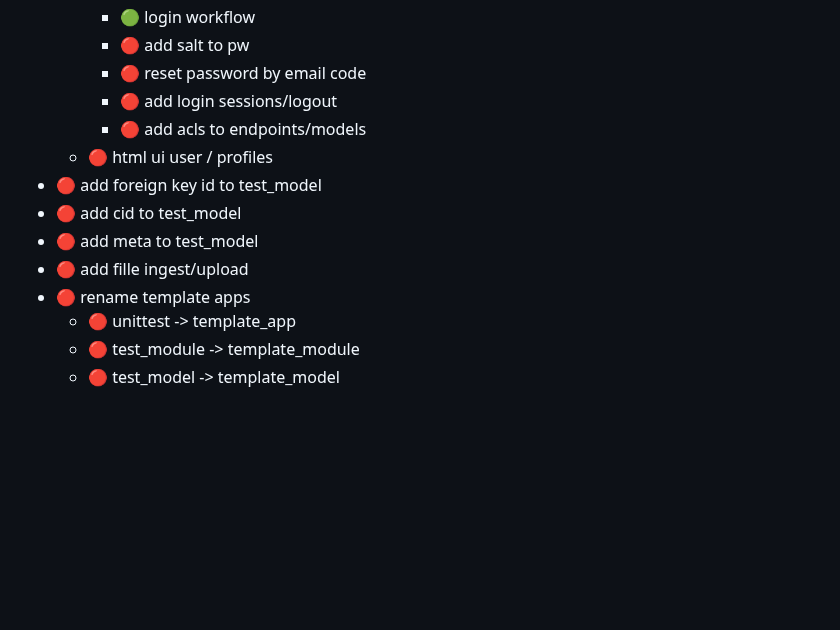
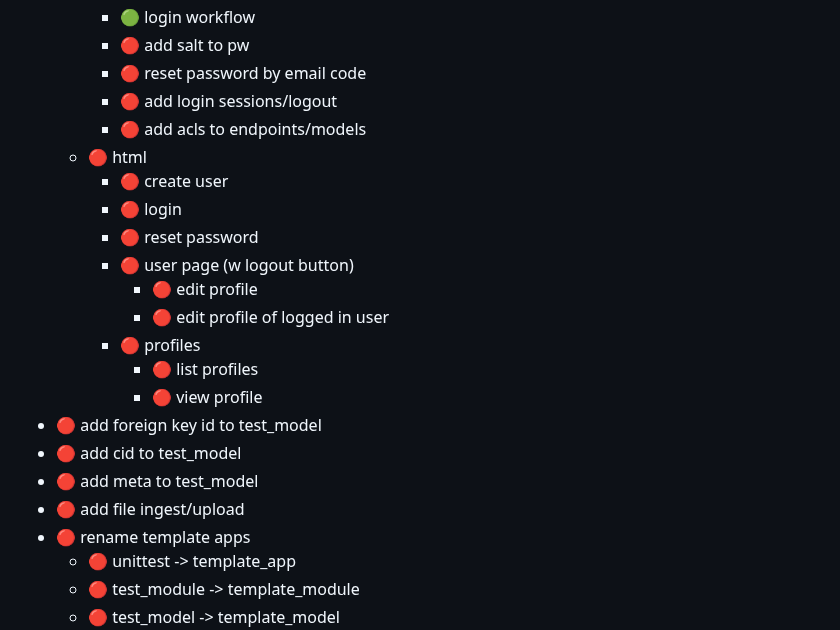
Before and after one commit to medium-tech/mspec, a Markdown page: TODO.md, the part around the change. Drawn GitHub-style; blank space fills up the shorter version.

Commit message:
update todo

```diff
--- a/TODO.md
+++ b/TODO.md
@@ -27,11 +27,20 @@ The main prototype are the python + html browser template apps.
         * 🔴 reset password by email code
         * 🔴 add login sessions/logout
         * 🔴 add acls to endpoints/models
-    * 🔴 html ui user / profiles
+    * 🔴 html
+        * 🔴 create user
+        * 🔴 login
+        * 🔴 reset password
+        * 🔴 user page (w logout button)
+            * 🔴 edit profile
+            * 🔴 edit profile of logged in user
+        * 🔴 profiles
+            * 🔴 list profiles
+            * 🔴 view profile
 * 🔴 add foreign key id to test_model
 * 🔴 add cid to test_model
 * 🔴 add meta to test_model
-* 🔴 add fille ingest/upload
+* 🔴 add file ingest/upload
 * 🔴 rename template apps
     * 🔴 unittest -> template_app
     * 🔴 test_module -> template_module
```
